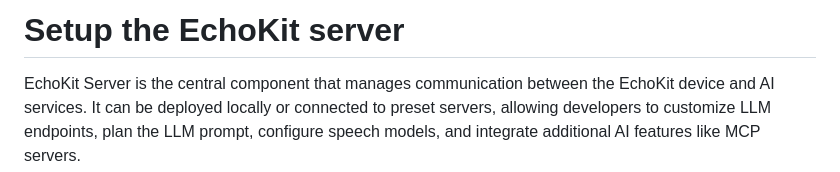
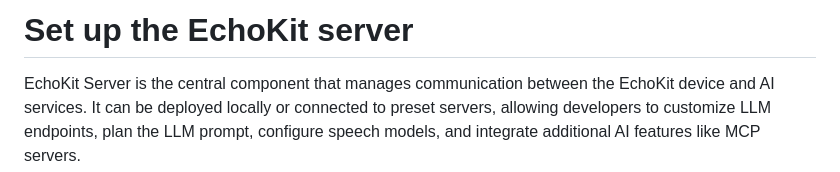
Before and after one commit to second-state/echokit_server, a Markdown page: README.md, the part around the change. GitHub-like rendering.

```diff
--- a/README.md
+++ b/README.md
@@ -1,4 +1,4 @@
-# Setup the EchoKit server
+# Set up the EchoKit server
 
 EchoKit Server is the central component that manages communication between the EchoKit device and AI services. It can be deployed locally or connected to preset servers, allowing developers to customize LLM endpoints, plan the LLM prompt, configure speech models, and integrate additional AI features like MCP servers.
 
```
